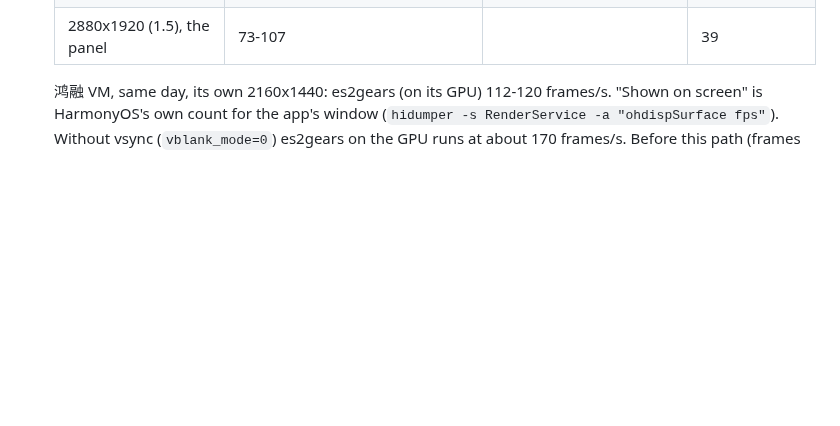
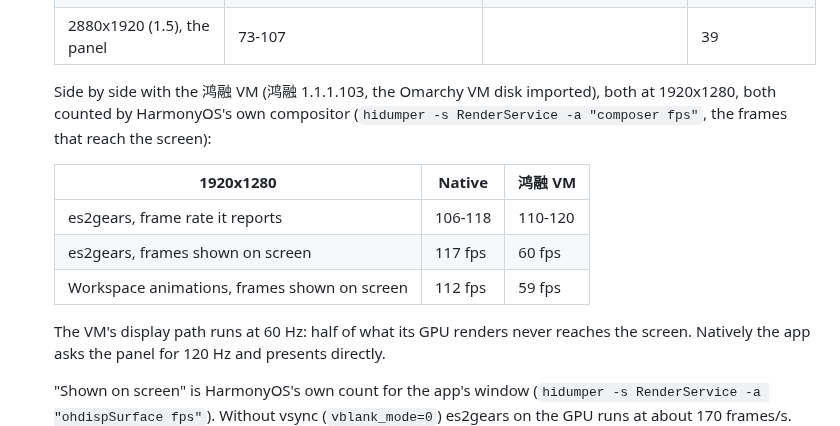
Before and after one commit to BH3GEI/ohmarchy, a Markdown page: docs/native-desktop.md, the part around the change. GitHub-like rendering; blank space fills up the shorter version.

Commit message:
Route D: side-by-side with the 鸿融 VM: 117 vs 60 fps on screen
Co-Authored-By: Claude Opus 5.5 <noreply@anthropic.com>

```diff
--- a/docs/native-desktop.md
+++ b/docs/native-desktop.md
@@ -51,7 +51,19 @@ Verified on an HM740 (Kirin X90, HongMeng kernel 1.11.13.0, HarmonyOS 7.0):
   | 2160x1440 (1), the 鸿融 VM's size | 112 shown on screen (95% of frames on consecutive vsyncs) | 114-118, average 116; 118 shown on screen | 62-65 |
   | 2880x1920 (1.5), the panel | 73-107 | | 39 |
 
-  鸿融 VM, same day, its own 2160x1440: es2gears (on its GPU) 112-120 frames/s.
+  Side by side with the 鸿融 VM (鸿融 1.1.1.103, the Omarchy VM disk imported), both
+  at 1920x1280, both counted by HarmonyOS's own compositor
+  (`hidumper -s RenderService -a "composer fps"`, the frames that reach the screen):
+
+  | 1920x1280 | Native | 鸿融 VM |
+  |---|---|---|
+  | es2gears, frame rate it reports | 106-118 | 110-120 |
+  | es2gears, frames shown on screen | 117 fps | 60 fps |
+  | Workspace animations, frames shown on screen | 112 fps | 59 fps |
+
+  The VM's display path runs at 60 Hz: half of what its GPU renders never reaches
+  the screen. Natively the app asks the panel for 120 Hz and presents directly.
+
   "Shown on screen" is HarmonyOS's own count for the app's window
   (`hidumper -s RenderService -a "ohdispSurface fps"`). Without vsync
   (`vblank_mode=0`) es2gears on the GPU runs at about 170 frames/s.
```
